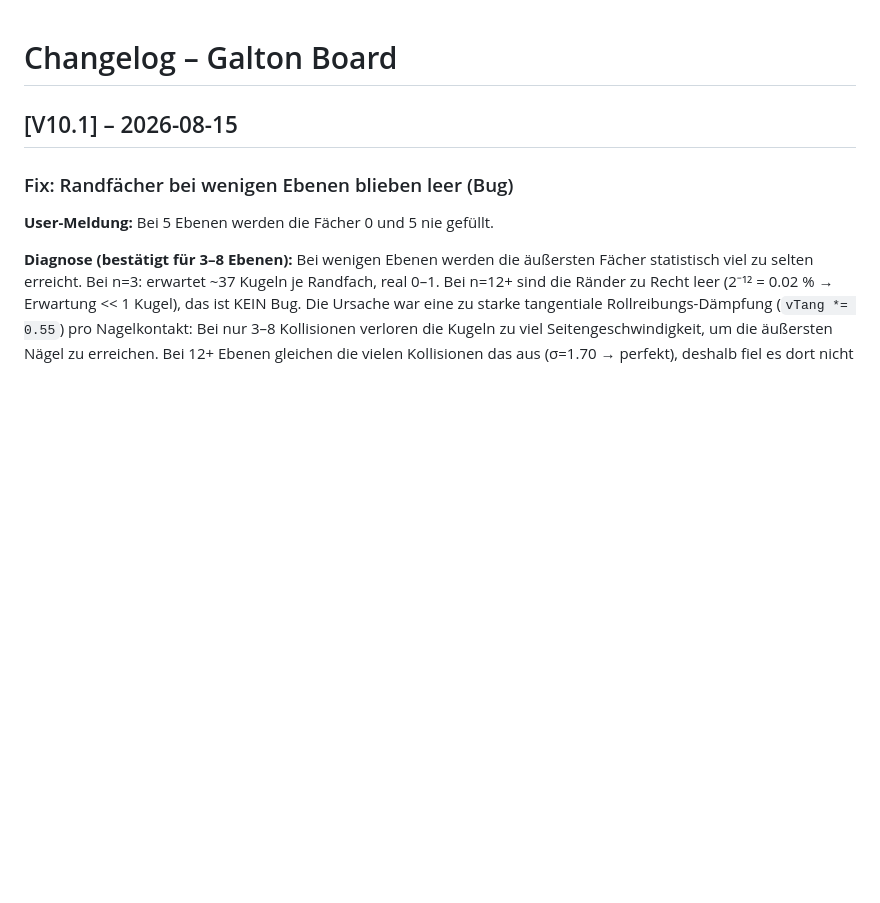
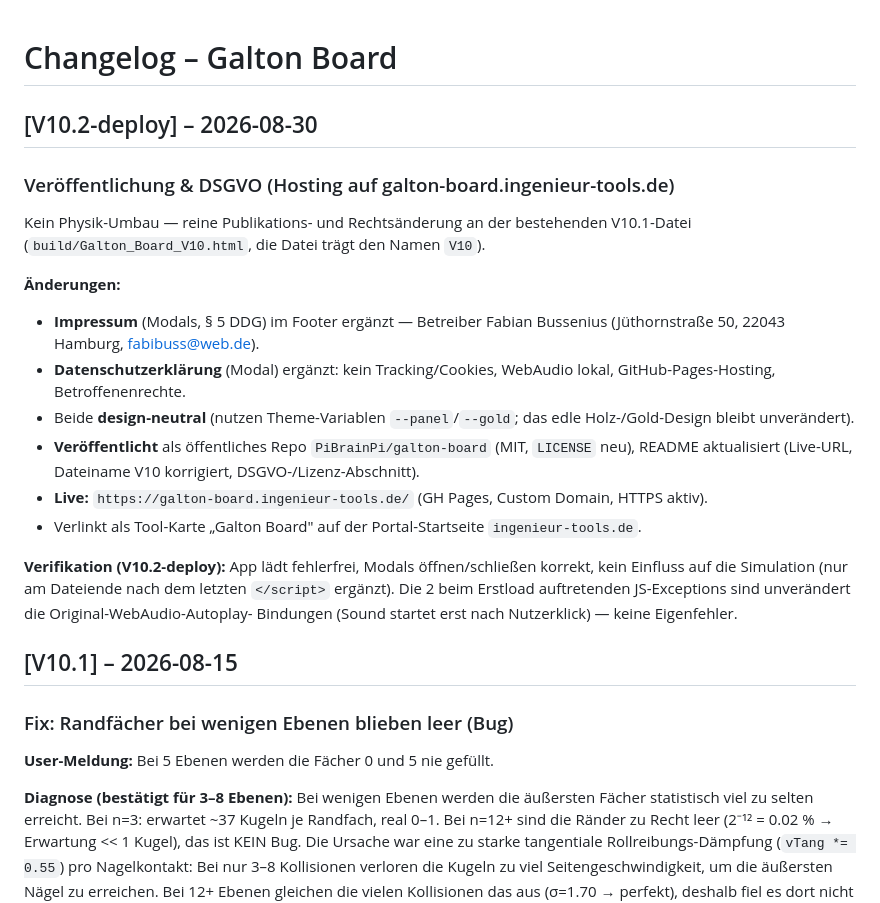
Before and after one commit to PiBrainPi/galton-board, a Markdown page: CHANGELOG.md, the part around the change. Rendered like a GitHub page; blank space fills up the shorter version.

```diff
--- a/CHANGELOG.md
+++ b/CHANGELOG.md
@@ -1,4 +1,28 @@
 # Changelog – Galton Board
+
+## [V10.2-deploy] – 2026-08-30
+
+### Veröffentlichung & DSGVO (Hosting auf galton-board.ingenieur-tools.de)
+
+Kein Physik-Umbau — reine Publikations- und Rechtsänderung an der bestehenden V10.1-Datei
+(`build/Galton_Board_V10.html`, die Datei trägt den Namen `V10`).
+
+**Änderungen:**
+- **Impressum** (Modals, § 5 DDG) im Footer ergänzt — Betreiber Fabian Bussenius
+  (Jüthornstraße 50, 22043 Hamburg, fabibuss@web.de).
+- **Datenschutzerklärung** (Modal) ergänzt: kein Tracking/Cookies, WebAudio lokal,
+  GitHub-Pages-Hosting, Betroffenenrechte.
+- Beide **design-neutral** (nutzen Theme-Variablen `--panel`/`--gold`; das edle Holz-/Gold-Design
+  bleibt unverändert).
+- **Veröffentlicht** als öffentliches Repo `PiBrainPi/galton-board` (MIT, `LICENSE` neu),
+  README aktualisiert (Live-URL, Dateiname V10 korrigiert, DSGVO-/Lizenz-Abschnitt).
+- **Live:** `https://galton-board.ingenieur-tools.de/` (GH Pages, Custom Domain, HTTPS aktiv).
+- Verlinkt als Tool-Karte „Galton Board" auf der Portal-Startseite `ingenieur-tools.de`.
+
+**Verifikation (V10.2-deploy):** App lädt fehlerfrei, Modals öffnen/schließen korrekt, kein
+Einfluss auf die Simulation (nur am Dateiende nach dem letzten `</script>` ergänzt).
+Die 2 beim Erstload auftretenden JS-Exceptions sind unverändert die Original-WebAudio-Autoplay-
+Bindungen (Sound startet erst nach Nutzerklick) — keine Eigenfehler.
 
 ## [V10.1] – 2026-08-15
 
```
Also changed, not shown: README.md (+35 -0 lines).
